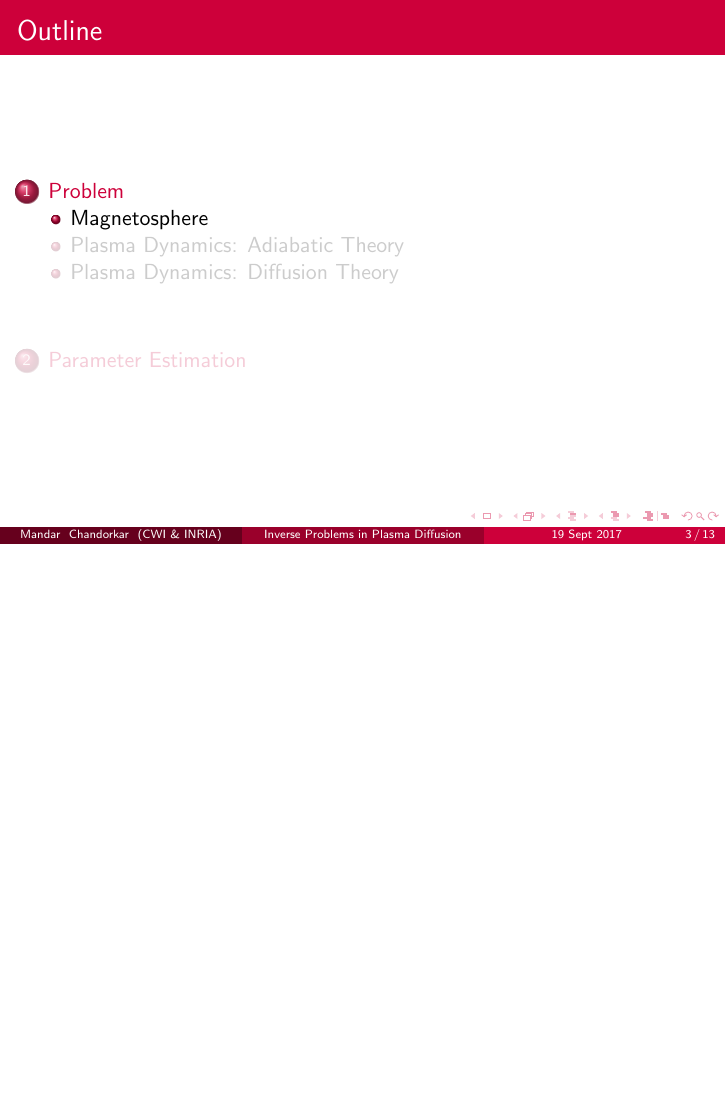
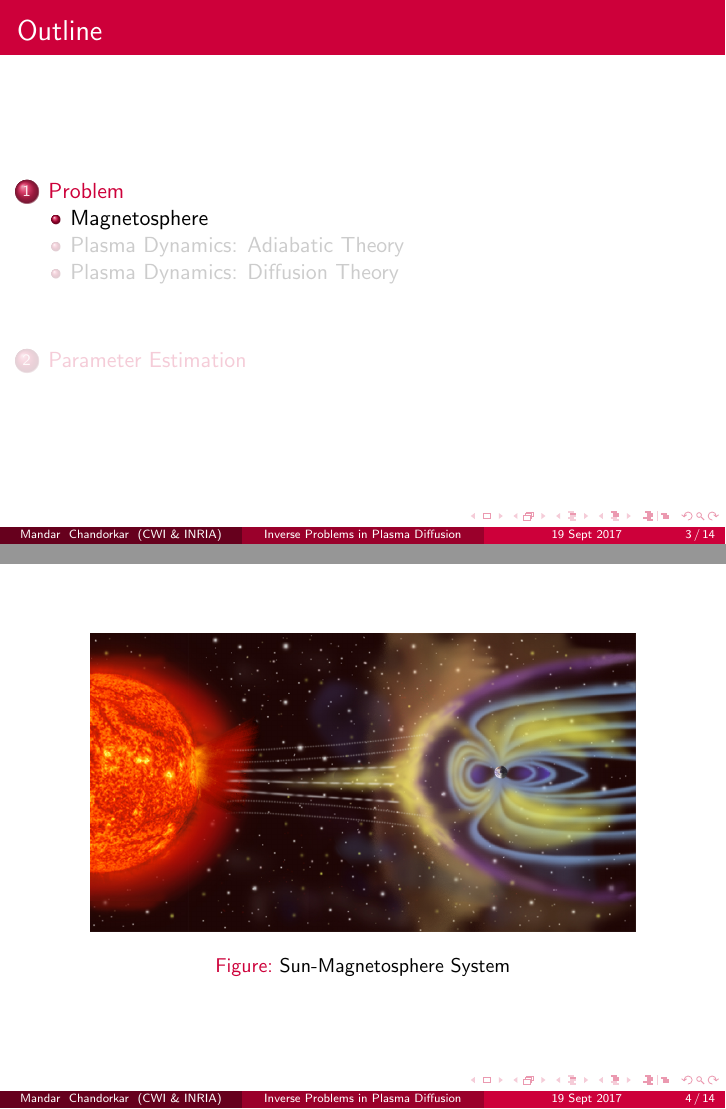
Before and after one commit to mandar2812/CWI-INRIA-symposium-talk-Sept-2017, LaTeX slides (main.tex): page 3 of 18 before the commit and pages 3 and 4 of 19 after it, the two joined at a grey line, the shorter picture padded with empty space. Compiled offline with pdfLaTeX.

Commit message:
Added magnetosphere image

```diff
--- a/main.tex
+++ b/main.tex
@@ -111,6 +111,14 @@
 \section{Problem}
 
 \subsection{Magnetosphere}
+
+\begin{frame}
+  \begin{figure}[h]
+        \includegraphics[width=0.8\textwidth]{Magnetosphere_rendition}
+        \caption{Sun-Magnetosphere System}
+        \label{fig:Solar}
+      \end{figure}
+\end{frame}
 
 \begin{frame}{First Slide Title}{Optional Subtitle}
   \begin{itemize}
```
Also changed, not shown: figures/Magnetosphere_rendition.jpg (added).
